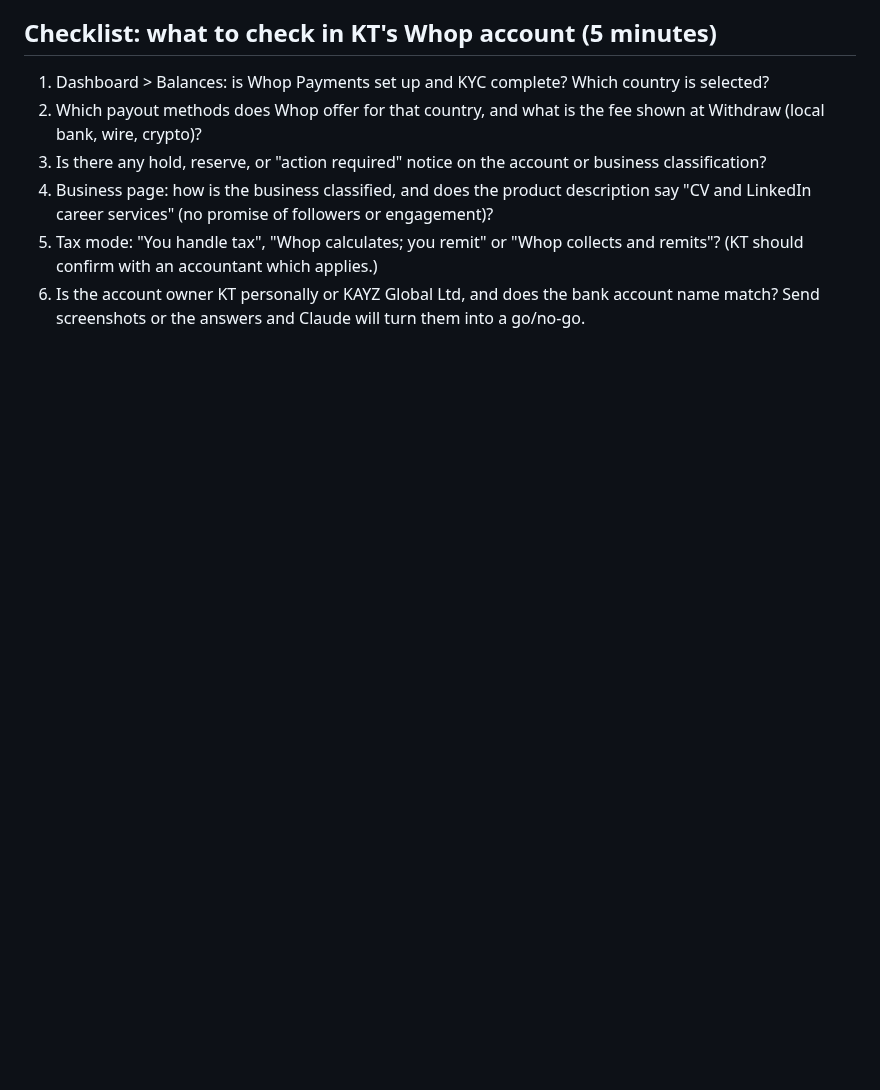
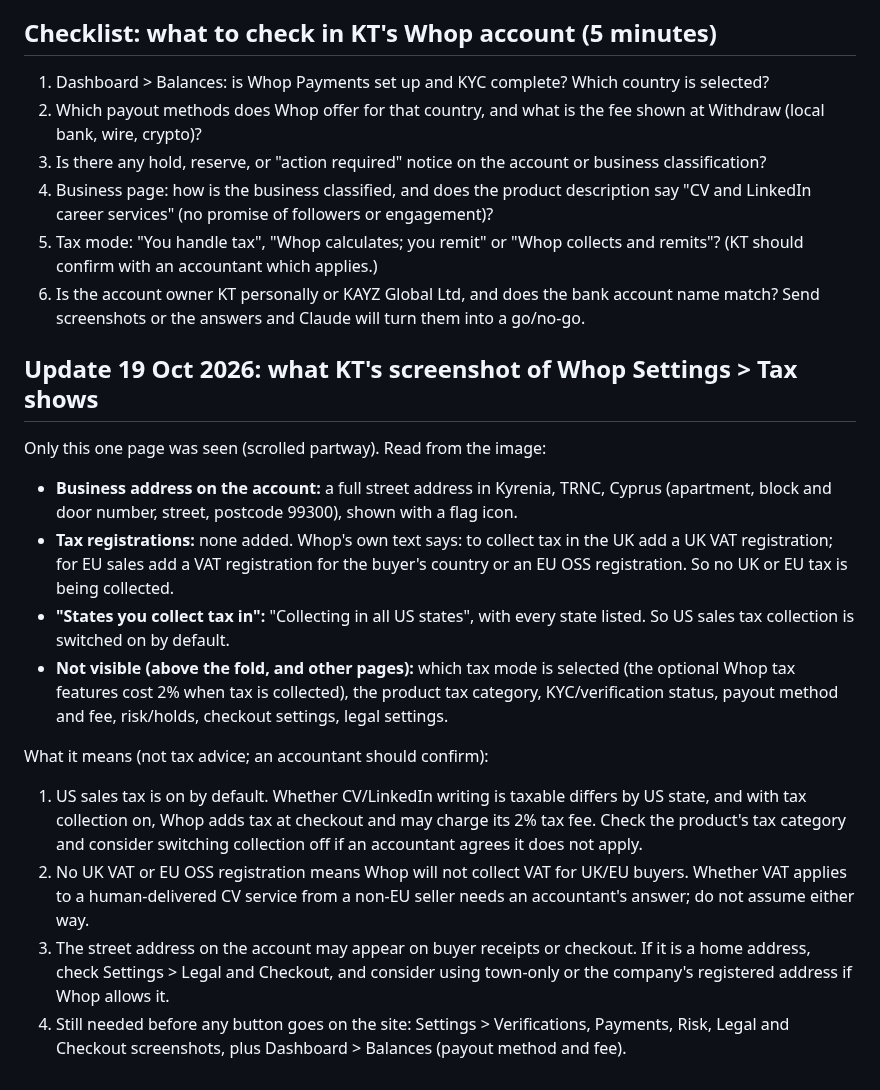
Before and after one commit to kaetooruche-collab/job-board, a Markdown page: drafts/decisions/2026-10-19-whop-payments.md, the part around the change. Rendered like a GitHub page; blank space fills up the shorter version.

Commit message:
Whop: findings from KT's Tax settings screenshot; to-do updated
Co-Authored-By: Claude Sonnet 5.5 <noreply@anthropic.com>
Claude-Session: https://claude.ai/code/session_011zFgx5HWzkfjkybjJk7Cfk

```diff
--- a/drafts/decisions/2026-10-19-whop-payments.md
+++ b/drafts/decisions/2026-10-19-whop-payments.md
@@ -29,3 +29,16 @@ Pilot: create one Whop product (Essential, $29), complete KYC, make a small test
 5. Tax mode: "You handle tax", "Whop calculates; you remit" or "Whop collects and remits"? (KT should confirm with an accountant which applies.)
 6. Is the account owner KT personally or KAYZ Global Ltd, and does the bank account name match?
 Send screenshots or the answers and Claude will turn them into a go/no-go.
+
+## Update 19 Oct 2026: what KT's screenshot of Whop Settings > Tax shows
+Only this one page was seen (scrolled partway). Read from the image:
+- **Business address on the account:** a full street address in Kyrenia, TRNC, Cyprus (apartment, block and door number, street, postcode 99300), shown with a flag icon.
+- **Tax registrations:** none added. Whop's own text says: to collect tax in the UK add a UK VAT registration; for EU sales add a VAT registration for the buyer's country or an EU OSS registration. So no UK or EU tax is being collected.
+- **"States you collect tax in":** "Collecting in all US states", with every state listed. So US sales tax collection is switched on by default.
+- **Not visible (above the fold, and other pages):** which tax mode is selected (the optional Whop tax features cost 2% when tax is collected), the product tax category, KYC/verification status, payout method and fee, risk/holds, checkout settings, legal settings.
+
+What it means (not tax advice; an accountant should confirm):
+1. US sales tax is on by default. Whether CV/LinkedIn writing is taxable differs by US state, and with tax collection on, Whop adds tax at checkout and may charge its 2% tax fee. Check the product's tax category and consider switching collection off if an accountant agrees it does not apply.
+2. No UK VAT or EU OSS registration means Whop will not collect VAT for UK/EU buyers. Whether VAT applies to a human-delivered CV service from a non-EU seller needs an accountant's answer; do not assume either way.
+3. The street address on the account may appear on buyer receipts or checkout. If it is a home address, check Settings > Legal and Checkout, and consider using town-only or the company's registered address if Whop allows it.
+4. Still needed before any button goes on the site: Settings > Verifications, Payments, Risk, Legal and Checkout screenshots, plus Dashboard > Balances (payout method and fee).
```
Also changed, not shown: drafts/kt-todo.md (+1 -1 lines).
